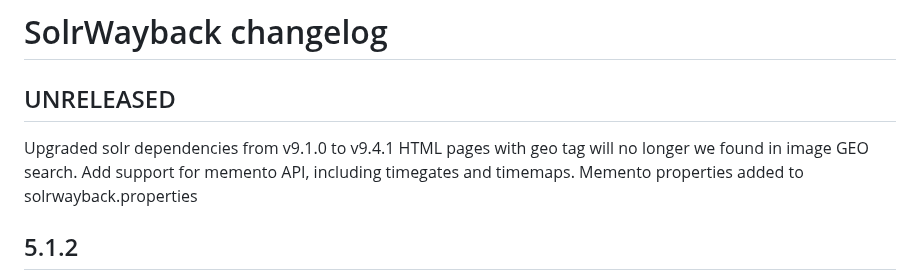
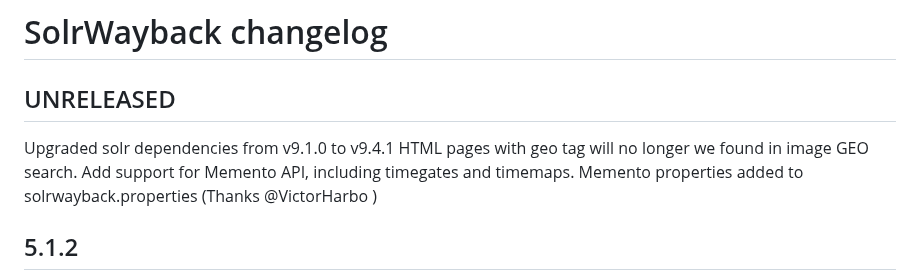
Before and after one commit to netarchivesuite/solrwayback, a Markdown page: CHANGES.md, the part around the change. GitHub-like rendering.

Commit message:
changelog credit

```diff
--- a/CHANGES.md
+++ b/CHANGES.md
@@ -4,7 +4,7 @@ UNRELEASED
 -----
 Upgraded solr dependencies from v9.1.0 to v9.4.1
 HTML pages with geo tag will no longer we found in image GEO search.
-Add support for memento API, including timegates and timemaps. Memento properties added to solrwayback.properties
+Add support for Memento API, including timegates and timemaps. Memento properties added to solrwayback.properties (Thanks @VictorHarbo )
 
 5.1.2
 -----
```
